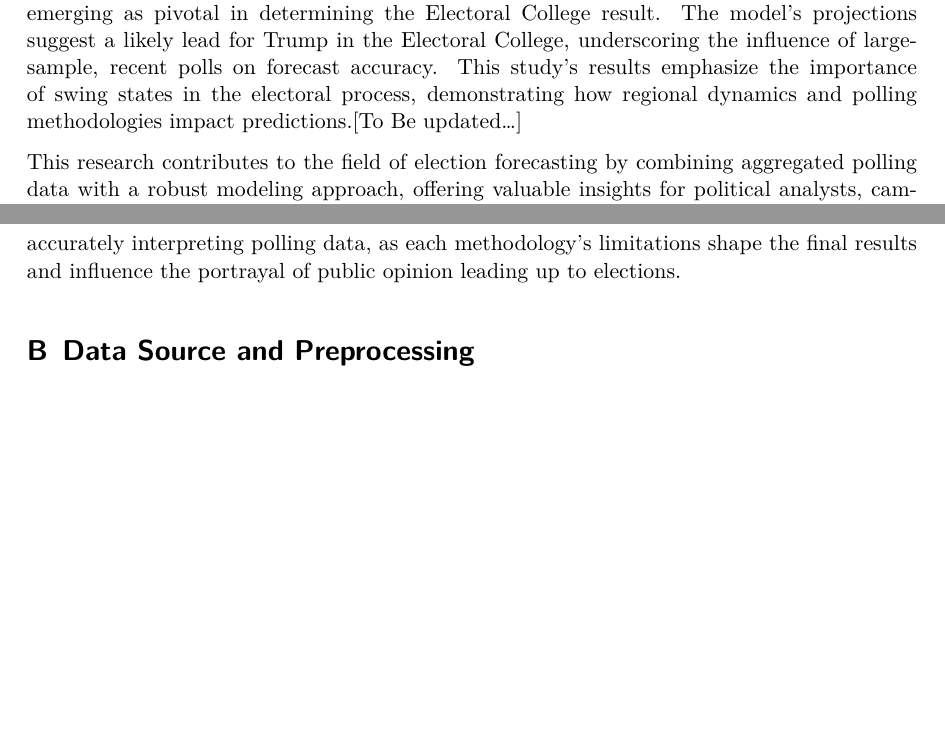
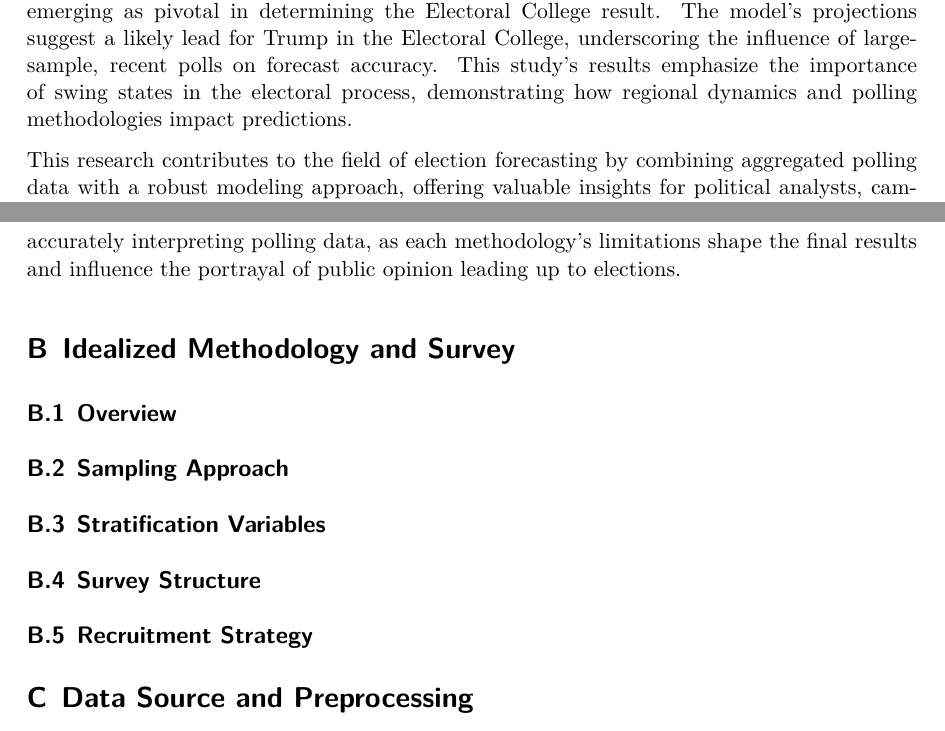
Before and after one commit to iJustinn/Election_Prediction, a Quarto document (paper/paper.qmd): two parts of pages 3 and 29 of 32 before the commit and two parts of pages 3 and 29 of 33 after it, joined at a grey line, cut so that both start at the same text, the shorter picture padded with empty space. The pictures show the output file paper/paper.pdf that the author committed with the source.

Commit message:
Add idealized survey section in appendix

```diff
--- a/paper/paper.qmd
+++ b/paper/paper.qmd
@@ -54,7 +54,7 @@ In the lead-up to the 2024 U.S. Presidential election, understanding voter behav
 
 The primary objective of this study is to estimate state-level vote shares for each candidate while accounting for factors such as regional variations, pollster-specific biases, and the timing of polls relative to Election Day. Predictors including polling percentages, sample sizes, and days remaining until the election are incorporated into the model, which adjusts for state and pollster effects. The model’s structure enables the estimation of vote shares that reflect the underlying distribution of polling data across diverse regions in the U.S.
 
-Initial findings reveal variations in candidate support across states, with certain swing states emerging as pivotal in determining the Electoral College result. The model’s projections suggest a likely lead for Trump in the Electoral College, underscoring the influence of large-sample, recent polls on forecast accuracy. This study’s results emphasize the importance of swing states in the electoral process, demonstrating how regional dynamics and polling methodologies impact predictions.[To Be updated...]
+Initial findings reveal variations in candidate support across states, with certain swing states emerging as pivotal in determining the Electoral College result. The model’s projections suggest a likely lead for Trump in the Electoral College, underscoring the influence of large-sample, recent polls on forecast accuracy. This study’s results emphasize the importance of swing states in the electoral process, demonstrating how regional dynamics and polling methodologies impact predictions.
 
 This research contributes to the field of election forecasting by combining aggregated polling data with a robust modeling approach, offering valuable insights for political analysts, campaign strategists, and policymakers. By identifying critical swing states and accounting for potential polling biases, this study equips stakeholders with the tools to anticipate voter shifts and strategize effectively in an evolving political landscape.
 
@@ -1180,6 +1180,18 @@ Finally, specialized in-person and university-affiliated research methods, such
 
 In summary, each polling methodology has limitations that can impact data quality and representativeness. Live interviews may over-represent older demographics, IVR lacks engagement, online panels suffer from self-selection bias, mixed-mode surveys can introduce inconsistencies, and in-person methods are resource-intensive. Understanding these weaknesses is essential for accurately interpreting polling data, as each methodology's limitations shape the final results and influence the portrayal of public opinion leading up to elections.
 
+# Idealized Methodology and Survey
+
+## Overview
+
+## Sampling Approach
+
+## Stratification Variables
+
+## Survey Structure
+
+## Recruitment Strategy
+
 # Data Source and Preprocessing
 
 ## Data Source
```
Also changed, not shown: paper/paper.pdf.
